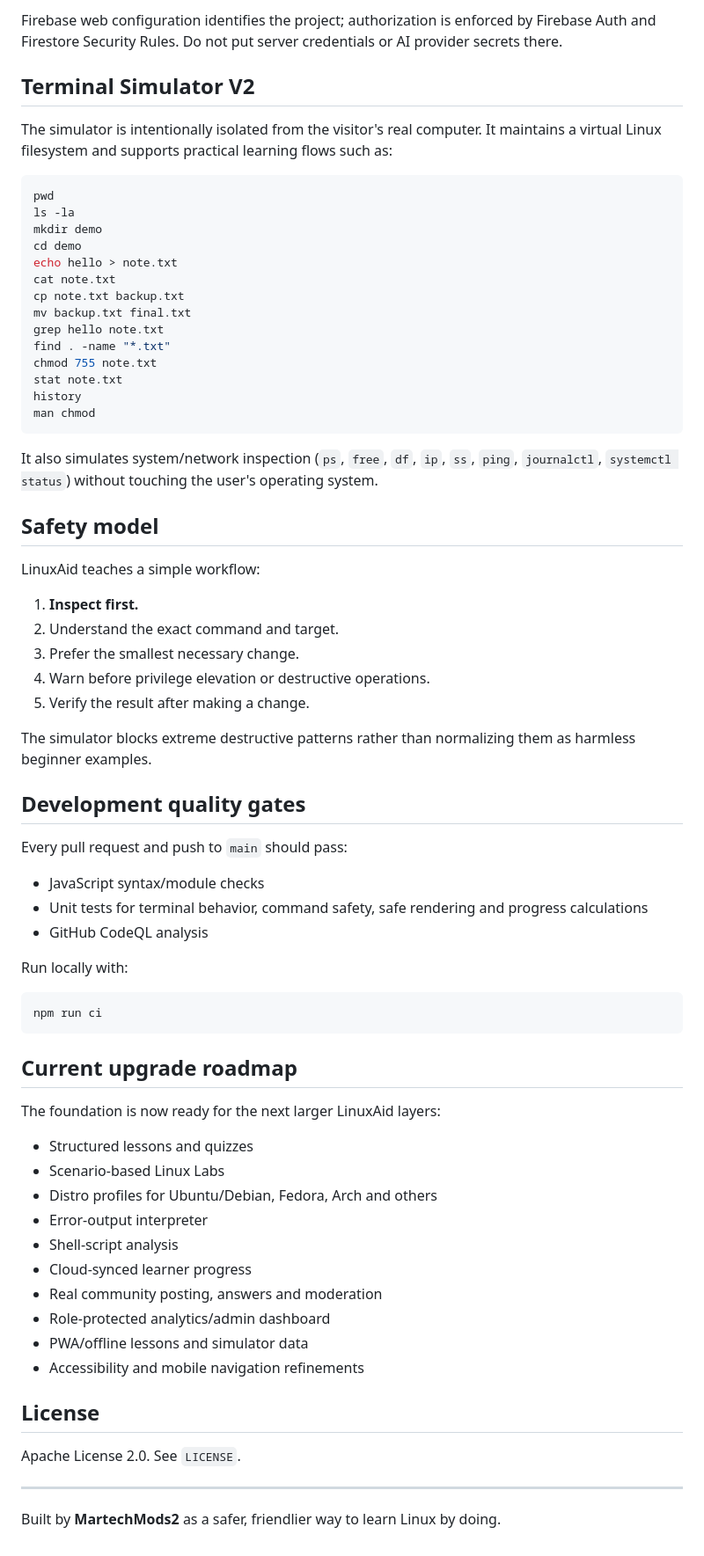
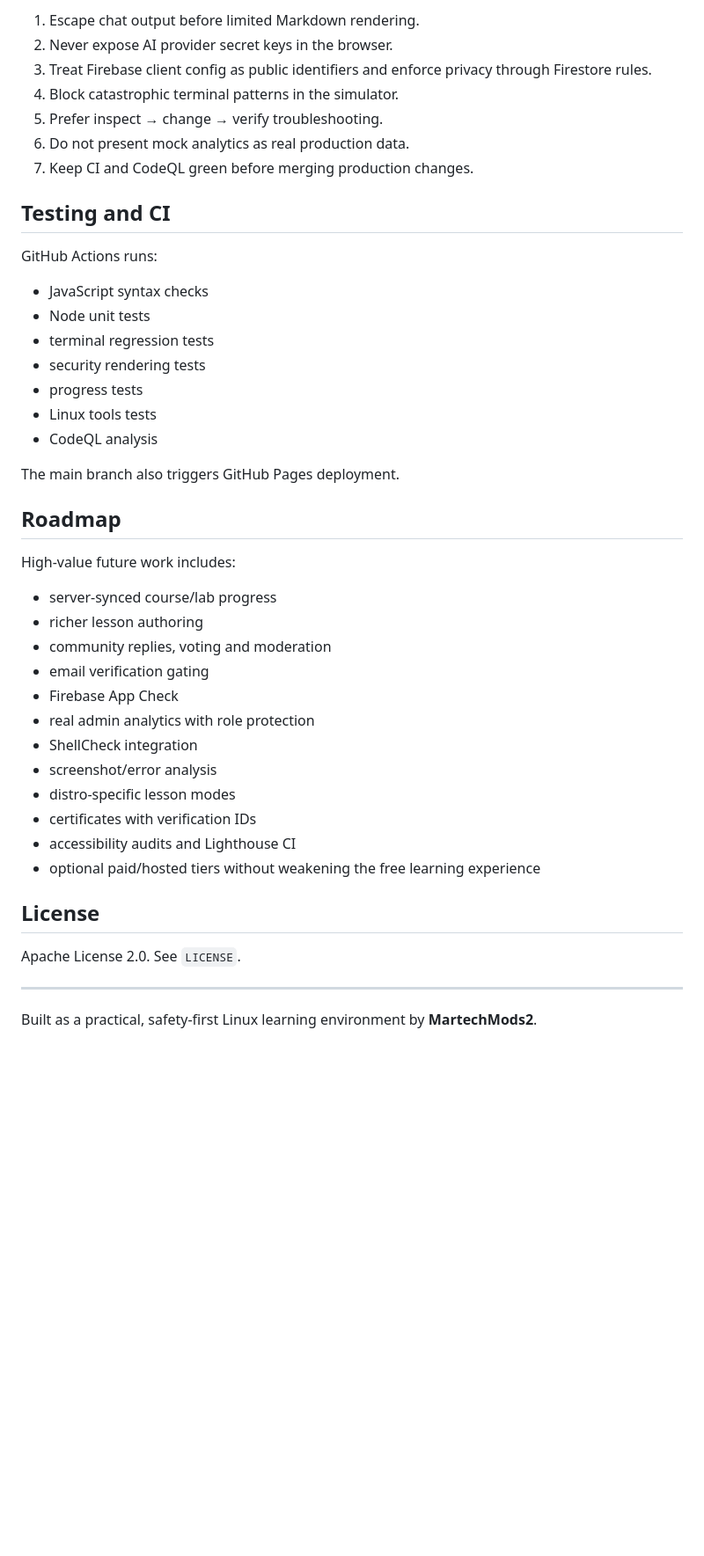
Before and after one commit to MartechMods2/linuxaid, a Markdown page: README.md, the part around one of its changes. Shown at 88% size. Drawn GitHub-style; blank space fills up the shorter version.

Commit message:
Refresh README for LinuxAid productization v2

````diff
--- a/README.md
+++ b/README.md
@@ -124,69 +218,42 @@ firebase: {
 
-Firebase web configuration identifies the project; authorization is enforced by Firebase Auth and Firestore Security Rules. Do not put server credentials or AI provider secrets there.
+1. Escape chat output before limited Markdown rendering.
+2. Never expose AI provider secret keys in the browser.
+3. Treat Firebase client config as public identifiers and enforce privacy through Firestore rules.
+4. Block catastrophic terminal patterns in the simulator.
+5. Prefer inspect → change → verify troubleshooting.
+6. Do not present mock analytics as real production data.
+7. Keep CI and CodeQL green before merging production changes.
 
-## Terminal Simulator V2
+## Testing and CI
 
-The simulator is intentionally isolated from the visitor's real computer. It maintains a virtual Linux filesystem and supports practical learning flows such as:
+GitHub Actions runs:
 
-```bash
-pwd
-ls -la
-mkdir demo
-cd demo
-echo hello > note.txt
-cat note.txt
-cp note.txt backup.txt
-mv backup.txt final.txt
-grep hello note.txt
-find . -name "*.txt"
-chmod 755 note.txt
-stat note.txt
-history
-man chmod
-```
+- JavaScript syntax checks
+- Node unit tests
+- terminal regression tests
+- security rendering tests
+- progress tests
+- Linux tools tests
+- CodeQL analysis
 
-It also simulates system/network inspection (`ps`, `free`, `df`, `ip`, `ss`, `ping`, `journalctl`, `systemctl status`) without touching the user's operating system.
+The main branch also triggers GitHub Pages deployment.
 
-## Safety model
+## Roadmap
 
-LinuxAid teaches a simple workflow:
+High-value future work includes:
 
-1. **Inspect first.**
-2. Understand the exact command and target.
-3. Prefer the smallest necessary change.
-4. Warn before privilege elevation or destructive operations.
-5. Verify the result after making a change.
-
-The simulator blocks extreme destructive patterns rather than normalizing them as harmless beginner examples.
-
-## Development quality gates
-
-Every pull request and push to `main` should pass:
-
-- JavaScript syntax/module checks
-- Unit tests for terminal behavior, command safety, safe rendering and progress calculations
-- GitHub CodeQL analysis
-
-Run locally with:
-
-```bash
-npm run ci
-```
-
-## Current upgrade roadmap
-
-The foundation is now ready for the next larger LinuxAid layers:
-
-- Structured lessons and quizzes
-- Scenario-based Linux Labs
-- Distro profiles for Ubuntu/Debian, Fedora, Arch and others
-- Error-output interpreter
-- Shell-script analysis
-- Cloud-synced learner progress
-- Real community posting, answers and moderation
-- Role-protected analytics/admin dashboard
-- PWA/offline lessons and simulator data
-- Accessibility and mobile navigation refinements
+- server-synced course/lab progress
+- richer lesson authoring
+- community replies, voting and moderation
+- email verification gating
+- Firebase App Check
+- real admin analytics with role protection
+- ShellCheck integration
+- screenshot/error analysis
+- distro-specific lesson modes
+- certificates with verification IDs
+- accessibility audits and Lighthouse CI
+- optional paid/hosted tiers without weakening the free learning experience
 
 ## License
 
@@ -194,4 +261,4 @@ Apache License 2.0. See `LICENSE`.
 
 ---
 
-Built by **MartechMods2** as a safer, friendlier way to learn Linux by doing.
+Built as a practical, safety-first Linux learning environment by **MartechMods2**.
````
Also changed, not shown: other parts of README.md (+174 -80 lines).
